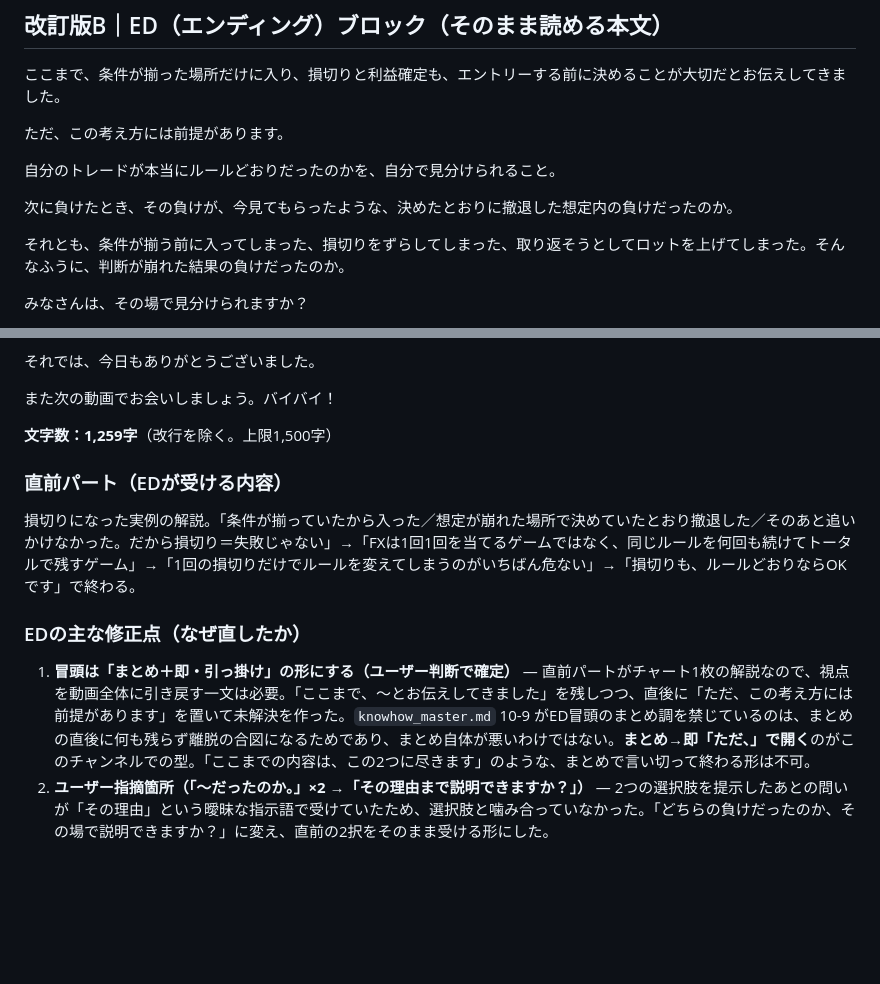
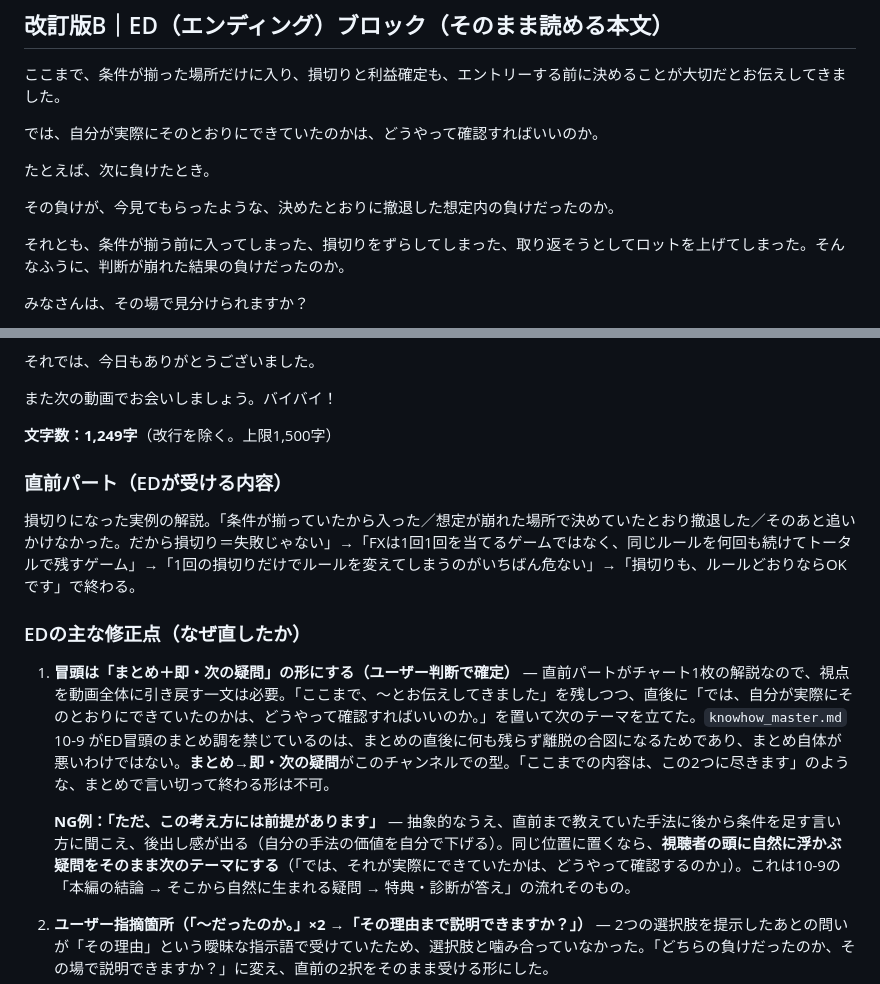
Before and after one commit to daikisubad-bit/YouTube, a Markdown page: projects/fx-realtime-handan-midroll-cta.md, 2 parts joined by grey strips. Rendered like a GitHub page; blank space fills up the shorter version.

Commit message:
Replace the ED's "there's a premise" line with the viewer's own question
"But this rests on a premise" reads as a condition tacked onto the
method after the fact, which undercuts what the video just taught. Ask
the question the viewer already has instead — how do you check whether
you actually followed the rules — and go straight to the concrete case.

Co-Authored-By: Claude Opus 5 <noreply@anthropic.com>
Claude-Session: https://claude.ai/code/session_01LwbuN32E8U734aZximirJd

```diff
--- a/projects/fx-realtime-handan-midroll-cta.md
+++ b/projects/fx-realtime-handan-midroll-cta.md
@@ -70,11 +70,11 @@
 
 ここまで、条件が揃った場所だけに入り、損切りと利益確定も、エントリーする前に決めることが大切だとお伝えしてきました。
 
-ただ、この考え方には前提があります。
+では、自分が実際にそのとおりにできていたのかは、どうやって確認すればいいのか。
 
-自分のトレードが本当にルールどおりだったのかを、自分で見分けられること。
+たとえば、次に負けたとき。
 
-次に負けたとき、その負けが、今見てもらったような、決めたとおりに撤退した想定内の負けだったのか。
+その負けが、今見てもらったような、決めたとおりに撤退した想定内の負けだったのか。
 
 それとも、条件が揃う前に入ってしまった、損切りをずらしてしまった、取り返そうとしてロットを上げてしまった。そんなふうに、判断が崩れた結果の負けだったのか。
 
@@ -128,7 +128,7 @@
 
 また次の動画でお会いしましょう。バイバイ！
 
-**文字数：1,259字**（改行を除く。上限1,500字）
+**文字数：1,249字**（改行を除く。上限1,500字）
 
 ### 直前パート（EDが受ける内容）
 
@@ -136,7 +136,9 @@
 
 ### EDの主な修正点（なぜ直したか）
 
-1. **冒頭は「まとめ＋即・引っ掛け」の形にする（ユーザー判断で確定）** — 直前パートがチャート1枚の解説なので、視点を動画全体に引き戻す一文は必要。「ここまで、〜とお伝えしてきました」を残しつつ、直後に「ただ、この考え方には前提があります」を置いて未解決を作った。`knowhow_master.md` 10-9 がED冒頭のまとめ調を禁じているのは、まとめの直後に何も残らず離脱の合図になるためであり、まとめ自体が悪いわけではない。**まとめ→即「ただ、」で開く**のがこのチャンネルでの型。「ここまでの内容は、この2つに尽きます」のような、まとめで言い切って終わる形は不可。
+1. **冒頭は「まとめ＋即・次の疑問」の形にする（ユーザー判断で確定）** — 直前パートがチャート1枚の解説なので、視点を動画全体に引き戻す一文は必要。「ここまで、〜とお伝えしてきました」を残しつつ、直後に「では、自分が実際にそのとおりにできていたのかは、どうやって確認すればいいのか。」を置いて次のテーマを立てた。`knowhow_master.md` 10-9 がED冒頭のまとめ調を禁じているのは、まとめの直後に何も残らず離脱の合図になるためであり、まとめ自体が悪いわけではない。**まとめ→即・次の疑問**がこのチャンネルでの型。「ここまでの内容は、この2つに尽きます」のような、まとめで言い切って終わる形は不可。
+
+   **NG例：「ただ、この考え方には前提があります」** — 抽象的なうえ、直前まで教えていた手法に後から条件を足す言い方に聞こえ、後出し感が出る（自分の手法の価値を自分で下げる）。同じ位置に置くなら、**視聴者の頭に自然に浮かぶ疑問をそのまま次のテーマにする**（「では、それが実際にできていたかは、どうやって確認するのか」）。これは10-9の「本編の結論 → そこから自然に生まれる疑問 → 特典・診断が答え」の流れそのもの。
 2. **ユーザー指摘箇所（「〜だったのか。」×2 →「その理由まで説明できますか？」）** — 2つの選択肢を提示したあとの問いが「その理由」という曖昧な指示語で受けていたため、選択肢と噛み合っていなかった。「どちらの負けだったのか、その場で説明できますか？」に変え、直前の2択をそのまま受ける形にした。
 3. **問い → 「勝ち負けだけで判断しない」への飛び** — 「同じ1回の負けでも、この2つはまったく意味が違います」を挟んで、2択の話から採点基準の話へ橋を架けた。
 4. **「悪い勝ち」の「かもしれません」を削除** — 直後の「良い負け」が断定なので、対になっていなかった。両方とも言い切りに統一。
```
